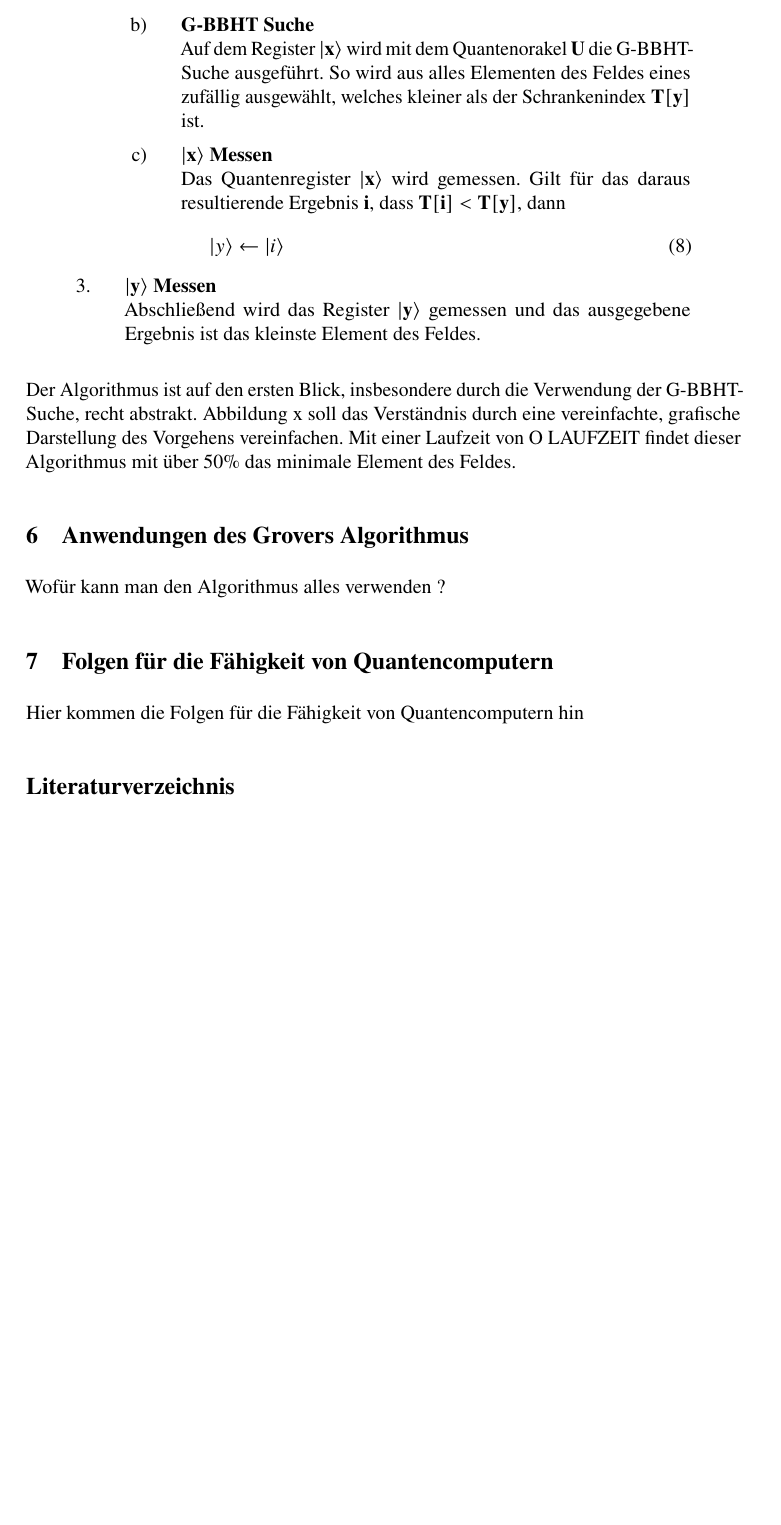
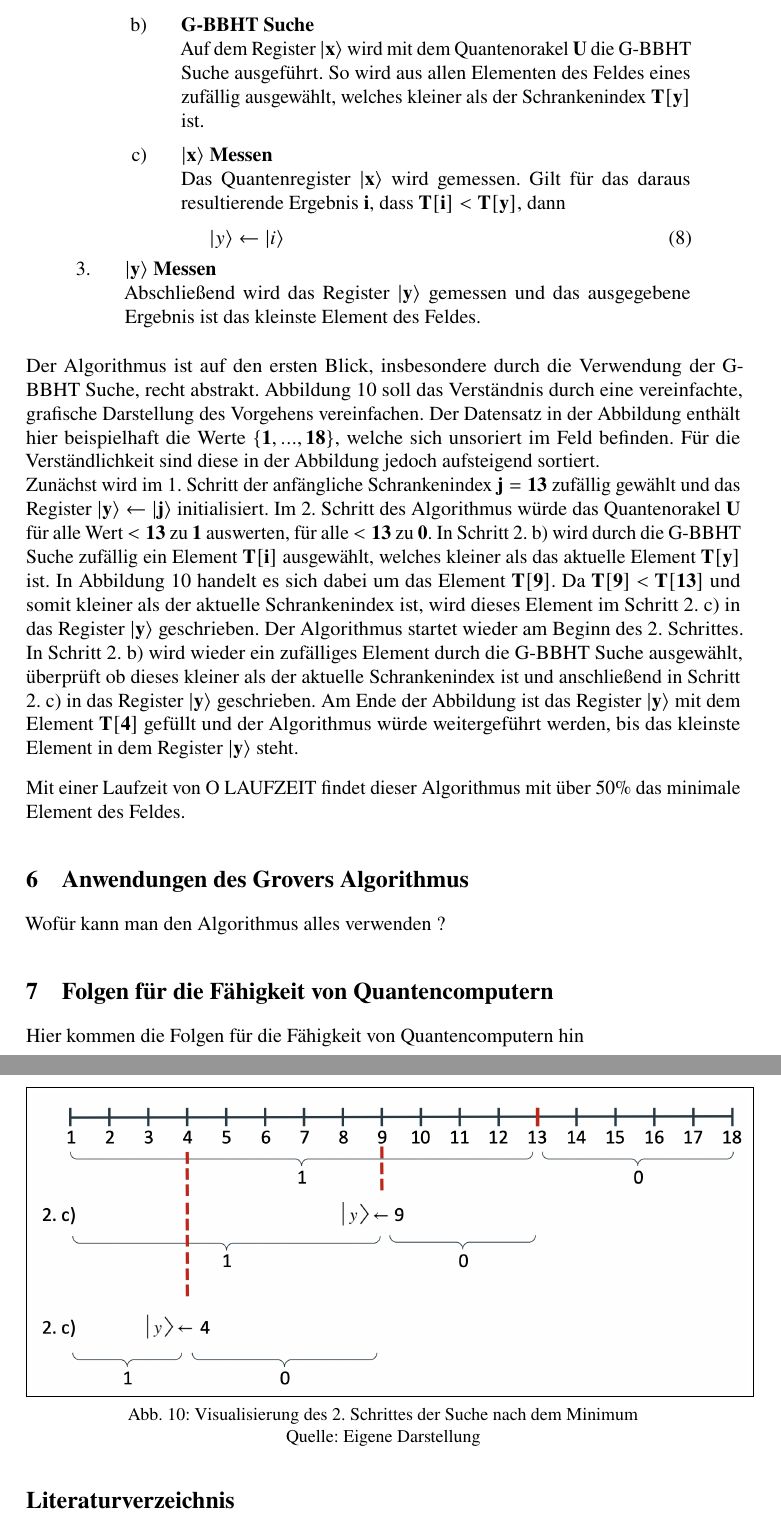
Before and after one commit to justTill/quantumComputingVerstehen, a LaTeX problem sheet (lni-paper-example-de.tex, which reads variantenDerQuantensuche.tex): part of page 16 of 16 before the commit and two parts of pages 16 and 17 of 17 after it, the two joined at a grey line, cut so that both start at the same text, the shorter picture padded with empty space. Compiled offline with pdfLaTeX.

Commit message:
abbildung eingefügt

```diff
--- a/variantenDerQuantensuche.tex
+++ b/variantenDerQuantensuche.tex
@@ -120,8 +120,8 @@ U formel und f formel
             \end{equation}
             \item \textbf{G-BBHT Suche}
             \\
-            Auf dem Register $\mathbf{|x\rangle}$ wird mit dem Quantenorakel $\mathbf{U}$ die G-BBHT-Suche ausgeführt.
-            So wird aus alles Elementen des Feldes eines zufällig ausgewählt, welches kleiner als der Schrankenindex $\mathbf{T[y]}$ ist.
+            Auf dem Register $\mathbf{|x\rangle}$ wird mit dem Quantenorakel $\mathbf{U}$ die G-BBHT Suche ausgeführt.
+            So wird aus allen Elementen des Feldes eines zufällig ausgewählt, welches kleiner als der Schrankenindex $\mathbf{T[y]}$ ist.
             \item \textbf{$\mathbf{|x\rangle}$ Messen}
             \\
             Das Quantenregister $\mathbf{|x\rangle}$ wird gemessen.
@@ -137,6 +137,22 @@ U formel und f formel
     \end{enumerate}
 \end{quote}
 
-Der Algorithmus ist auf den ersten Blick, insbesondere durch die Verwendung der G-BBHT-Suche, recht abstrakt.
-Abbildung x soll das Verständnis durch eine vereinfachte, grafische Darstellung des Vorgehens vereinfachen.
+Der Algorithmus ist auf den ersten Blick, insbesondere durch die Verwendung der G-BBHT Suche, recht abstrakt.
+Abbildung \ref{fig:sucheMinimumVisualisierung} soll das Verständnis durch eine vereinfachte, grafische Darstellung des Vorgehens vereinfachen.
+Der Datensatz in der Abbildung enthält hier beispielhaft die Werte $\mathbf{\{1, ..., 18\}}$, welche sich unsoriert im Feld befinden. Für die Verständlichkeit sind diese in der Abbildung jedoch aufsteigend sortiert.
+\\
+Zunächst wird im 1. Schritt der anfängliche Schrankenindex $\mathbf{j = 13}$ zufällig gewählt und das Register $\mathbf{|y\rangle \leftarrow |j\rangle}$ initialisiert.
+Im 2. Schritt des Algorithmus würde das Quantenorakel $\mathbf{U}$ für alle Wert $\mathbf{< 13}$ zu $\mathbf{1}$ auswerten, für alle $\mathbf{< 13}$ zu $\mathbf{0}$.
+In Schritt 2. b) wird durch die G-BBHT Suche zufällig ein Element $\mathbf{T[i]}$ ausgewählt, welches kleiner als das aktuelle Element $\mathbf{T[y]}$ ist.
+In Abbildung \ref{fig:sucheMinimumVisualisierung} handelt es sich dabei um das Element $\mathbf{T[9]}$.
+Da $\mathbf{T[9] < T[13]}$ und somit kleiner als der aktuelle Schrankenindex ist, wird dieses Element im Schritt 2. c) in das Register $\mathbf{|y\rangle}$ geschrieben.
+Der Algorithmus startet wieder am Beginn des 2. Schrittes. In Schritt 2. b) wird wieder ein zufälliges Element durch die G-BBHT Suche ausgewählt, überprüft ob dieses kleiner als der aktuelle Schrankenindex ist und anschließend in Schritt 2. c) in das Register $\mathbf{|y\rangle}$ geschrieben.
+Am Ende der Abbildung ist das Register $\mathbf{|y\rangle}$ mit dem Element $\mathbf{T[4]}$ gefüllt und der Algorithmus würde weitergeführt werden, bis das kleinste Element in dem Register $\mathbf{|y\rangle}$ steht.
+\begin{figure}[hbtp]
+	\centering
+	\fbox{\includegraphics[width=1\textwidth]{figures/suche-minimum-visualisierung.png}}
+	\caption{Visualisierung des 2. Schrittes der Suche nach dem Minimum \\ Quelle: Eigene Darstellung}
+	\label{fig:sucheMinimumVisualisierung}
+\end{figure}
+
 Mit einer Laufzeit von O LAUFZEIT findet dieser Algorithmus mit über 50\% das minimale Element des Feldes.
```
Also changed, not shown: figures/suche-minimum-visualisierung.png (added), lni-paper-example-de.bbl (deleted), lni-paper-example-de.pdf, variantenDerQuantensuche.tex (4 more changed lines), 7 other files.
